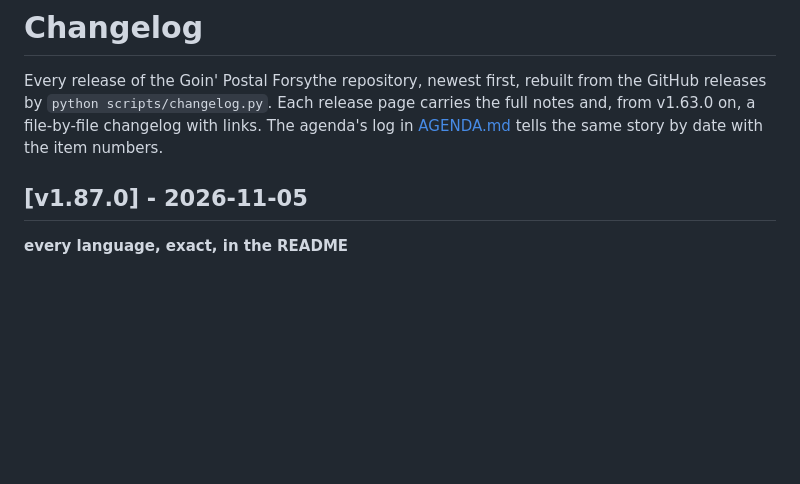
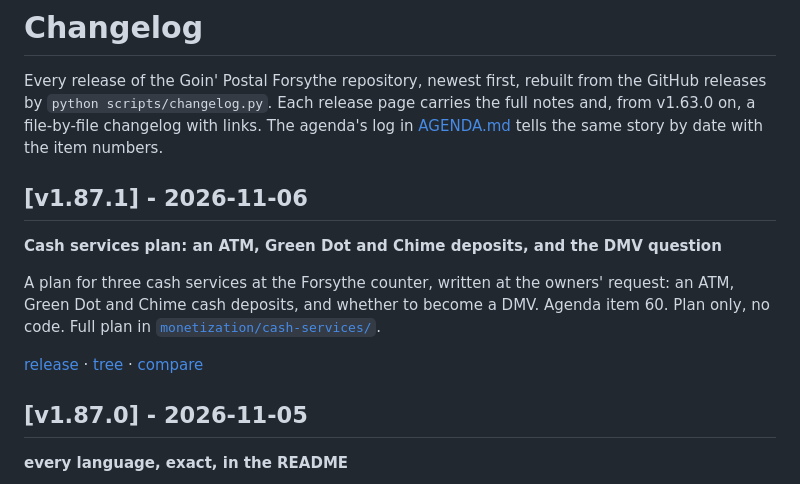
Before and after one commit to wbp318/goin-postal-forsythe, a Markdown page: CHANGELOG.md, the part around the change. GitHub-like rendering; blank space fills up the shorter version.

```diff
--- a/CHANGELOG.md
+++ b/CHANGELOG.md
@@ -1,6 +1,14 @@
 # Changelog
 
 Every release of the Goin' Postal Forsythe repository, newest first, rebuilt from the GitHub releases by `python scripts/changelog.py`. Each release page carries the full notes and, from v1.63.0 on, a file-by-file changelog with links. The agenda's log in [AGENDA.md](AGENDA.md) tells the same story by date with the item numbers.
+
+## [v1.87.1] - 2026-11-06
+
+**Cash services plan: an ATM, Green Dot and Chime deposits, and the DMV question**
+
+A plan for three cash services at the Forsythe counter, written at the owners' request: an ATM, Green Dot and Chime cash deposits, and whether to become a DMV. Agenda item 60. Plan only, no code. Full plan in [`monetization/cash-services/`](https://github.com/wbp318/goin-postal-forsythe/blob/main/monetization/cash-services/README.md).
+
+[release](https://github.com/wbp318/goin-postal-forsythe/releases/tag/v1.87.1) · [tree](https://github.com/wbp318/goin-postal-forsythe/tree/v1.87.1) · [compare](https://github.com/wbp318/goin-postal-forsythe/compare/v1.87.0...v1.87.1)
 
 ## [v1.87.0] - 2026-11-05
 
```
Also changed, not shown: README.md (+11 -11 lines).
